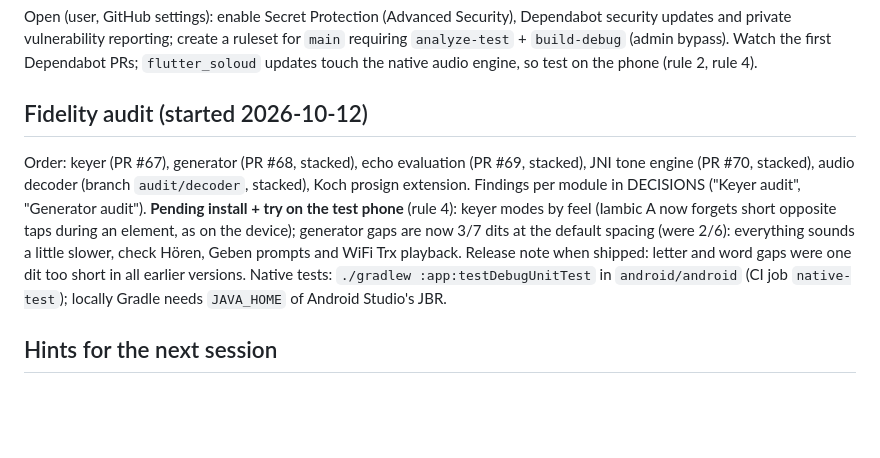
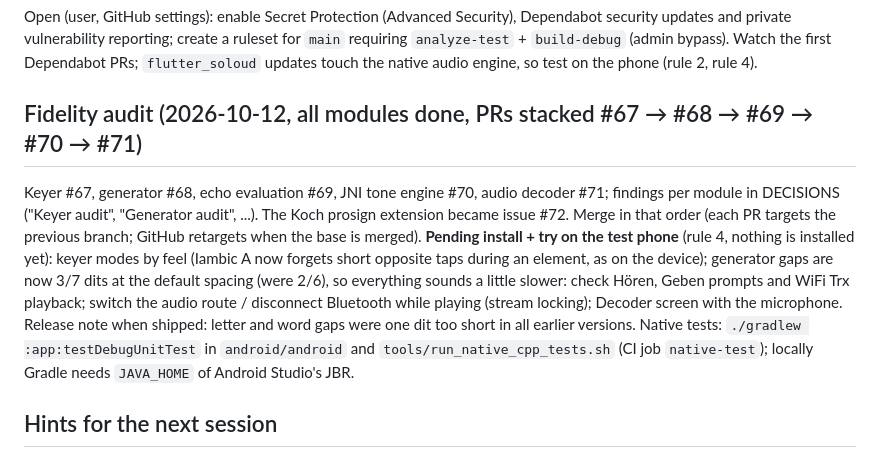
Before and after one commit to ckonecny/apex-cw, a Markdown page: docs/STATUS.md, the part around the change. Rendered like a GitHub page; blank space fills up the shorter version.

Commit message:
Docs: STATUS after the fidelity audit
Co-Authored-By: Claude Sonnet 5.5 <noreply@anthropic.com>

```diff
--- a/docs/STATUS.md
+++ b/docs/STATUS.md
@@ -34,8 +34,9 @@ Done and checked on the test phone: launcher icons, README, landing page. Pendin
 ## CI / security automation (merged 2026-10-12, PR #64)
 Open (user, GitHub settings): enable Secret Protection (Advanced Security), Dependabot security updates and private vulnerability reporting; create a ruleset for `main` requiring `analyze-test` + `build-debug` (admin bypass). Watch the first Dependabot PRs; `flutter_soloud` updates touch the native audio engine, so test on the phone (rule 2, rule 4).
 
-## Fidelity audit (started 2026-10-12)
-Order: keyer (PR #67), generator (PR #68, stacked), echo evaluation (PR #69, stacked), JNI tone engine (PR #70, stacked), audio decoder (branch `audit/decoder`, stacked), Koch prosign extension. Findings per module in DECISIONS ("Keyer audit", "Generator audit"). **Pending install + try on the test phone** (rule 4): keyer modes by feel (Iambic A now forgets short opposite taps during an element, as on the device); generator gaps are now 3/7 dits at the default spacing (were 2/6): everything sounds a little slower, check Hören, Geben prompts and WiFi Trx playback. Release note when shipped: letter and word gaps were one dit too short in all earlier versions. Native tests: `./gradlew :app:testDebugUnitTest` in `android/android` (CI job `native-test`); locally Gradle needs `JAVA_HOME` of Android Studio's JBR.
+## Fidelity audit (2026-10-12, all modules done, PRs stacked #67 → #68 → #69 → #70 → #71)
+Keyer #67, generator #68, echo evaluation #69, JNI tone engine #70, audio decoder #71; findings per module in DECISIONS ("Keyer audit", "Generator audit", ...). The Koch prosign extension became issue #72. Merge in that order (each PR targets the previous branch; GitHub retargets when the base is merged).
+**Pending install + try on the test phone** (rule 4, nothing is installed yet): keyer modes by feel (Iambic A now forgets short opposite taps during an element, as on the device); generator gaps are now 3/7 dits at the default spacing (were 2/6), so everything sounds a little slower: check Hören, Geben prompts and WiFi Trx playback; switch the audio route / disconnect Bluetooth while playing (stream locking); Decoder screen with the microphone. Release note when shipped: letter and word gaps were one dit too short in all earlier versions. Native tests: `./gradlew :app:testDebugUnitTest` in `android/android` and `tools/run_native_cpp_tests.sh` (CI job `native-test`); locally Gradle needs `JAVA_HOME` of Android Studio's JBR.
 
 ## Hints for the next session
 - Release steps: `manual/README.md` "At release time"; `MANUAL_COMMIT=<hash>
```
